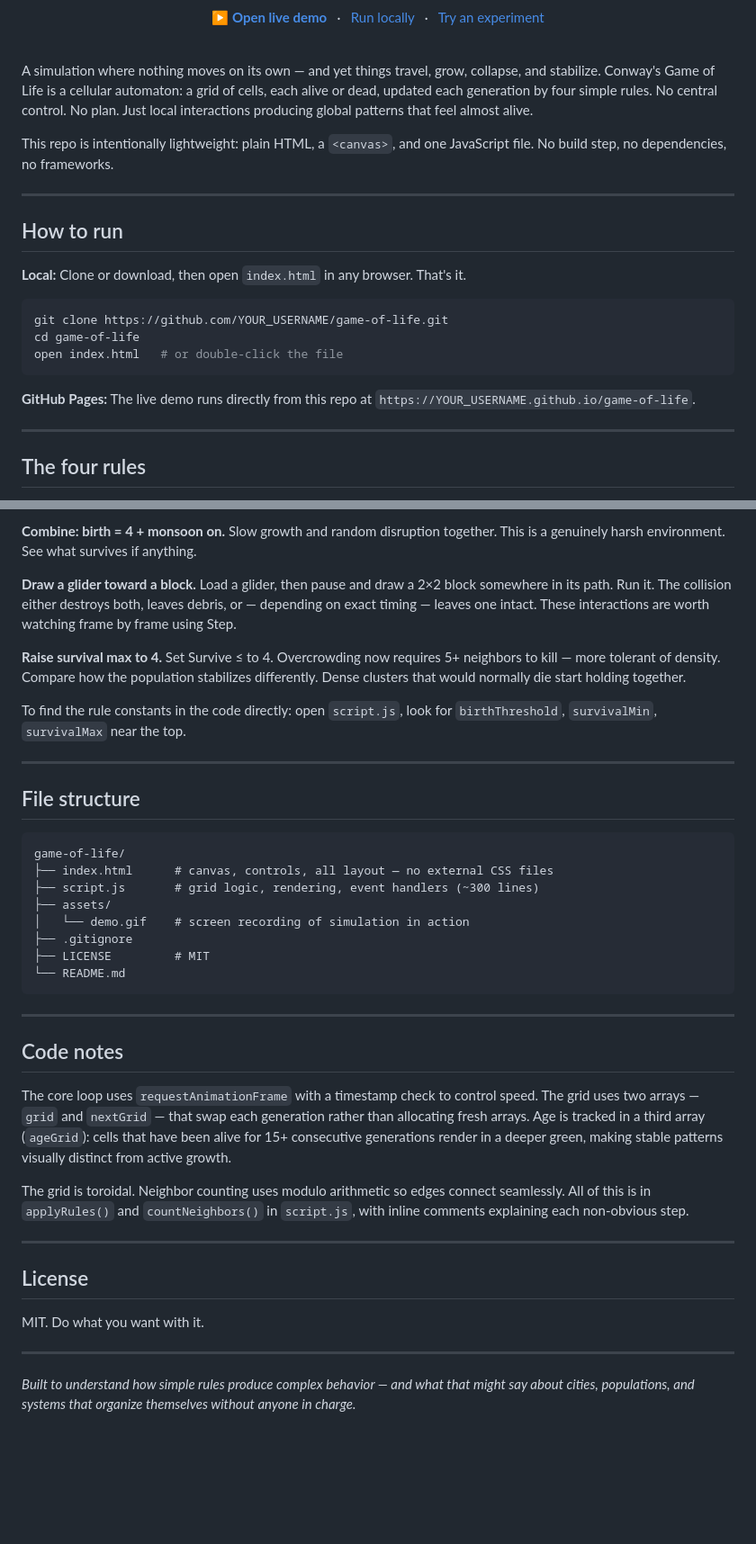
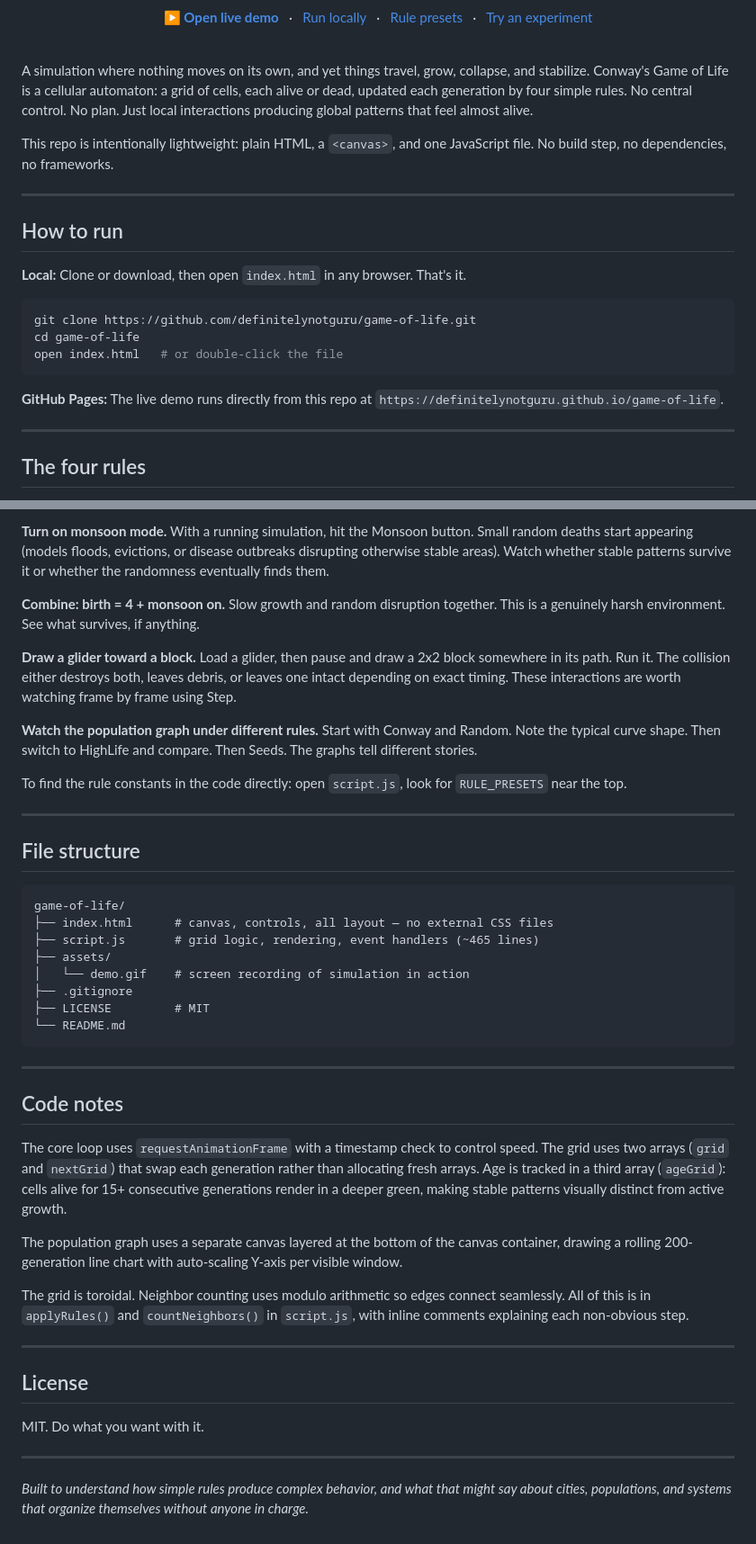
Before and after one commit to definitelynotguru/GameOfLife, a Markdown page: README.md, 2 parts joined by grey strips. Shown at 90% size. GitHub-like rendering; blank space fills up the shorter version.

````diff
--- a/README.md
+++ b/README.md
@@ -8,13 +17,15 @@
   <a href="https://definitelynotguru.github.io/GameOfLife"><strong>▶ Open live demo</strong></a>
   &ensp;·&ensp;
   <a href="#how-to-run">Run locally</a>
+  &ensp;·&ensp;
+  <a href="#rule-presets">Rule presets</a>
   &ensp;·&ensp;
   <a href="#experiments">Try an experiment</a>
 </p>
 
 <br>
 
-A simulation where nothing moves on its own — and yet things travel, grow, collapse, and stabilize. Conway's Game of Life is a cellular automaton: a grid of cells, each alive or dead, updated each generation by four simple rules. No central control. No plan. Just local interactions producing global patterns that feel almost alive.
+A simulation where nothing moves on its own, and yet things travel, grow, collapse, and stabilize. Conway's Game of Life is a cellular automaton: a grid of cells, each alive or dead, updated each generation by four simple rules. No central control. No plan. Just local interactions producing global patterns that feel almost alive.
 
 This repo is intentionally lightweight: plain HTML, a `<canvas>`, and one JavaScript file. No build step, no dependencies, no frameworks.
 
@@ -25,12 +36,12 @@ This repo is intentionally lightweight: plain HTML, a `<canvas>`, and one JavaSc
 **Local:** Clone or download, then open `index.html` in any browser. That's it.
 
 ```bash
-git clone https://github.com/YOUR_USERNAME/game-of-life.git
+git clone https://github.com/definitelynotguru/game-of-life.git
 cd game-of-life
 open index.html   # or double-click the file
 ```
 
-**GitHub Pages:** The live demo runs directly from this repo at `https://YOUR_USERNAME.github.io/game-of-life`.
+**GitHub Pages:** The live demo runs directly from this repo at `https://definitelynotguru.github.io/game-of-life`.
 
 ---
 
@@ -123,11 +167,13 @@ These are things worth actually trying — not just descriptions of what you cou
 
-**Combine: birth = 4 + monsoon on.** Slow growth and random disruption together. This is a genuinely harsh environment. See what survives if anything.
+**Turn on monsoon mode.** With a running simulation, hit the Monsoon button. Small random deaths start appearing (models floods, evictions, or disease outbreaks disrupting otherwise stable areas). Watch whether stable patterns survive it or whether the randomness eventually finds them.
 
-**Draw a glider toward a block.** Load a glider, then pause and draw a 2×2 block somewhere in its path. Run it. The collision either destroys both, leaves debris, or — depending on exact timing — leaves one intact. These interactions are worth watching frame by frame using Step.
+**Combine: birth = 4 + monsoon on.** Slow growth and random disruption together. This is a genuinely harsh environment. See what survives, if anything.
 
-**Raise survival max to 4.** Set Survive ≤ to 4. Overcrowding now requires 5+ neighbors to kill — more tolerant of density. Compare how the population stabilizes differently. Dense clusters that would normally die start holding together.
+**Draw a glider toward a block.** Load a glider, then pause and draw a 2x2 block somewhere in its path. Run it. The collision either destroys both, leaves debris, or leaves one intact depending on exact timing. These interactions are worth watching frame by frame using Step.
 
-To find the rule constants in the code directly: open `script.js`, look for `birthThreshold`, `survivalMin`, `survivalMax` near the top.
+**Watch the population graph under different rules.** Start with Conway and Random. Note the typical curve shape. Then switch to HighLife and compare. Then Seeds. The graphs tell different stories.
+
+To find the rule constants in the code directly: open `script.js`, look for `RULE_PRESETS` near the top.
 
 ---
 
@@ -136,7 +182,7 @@ To find the rule constants in the code directly: open `script.js`, look for `bir
 ```
 game-of-life/
 ├── index.html      # canvas, controls, all layout — no external CSS files
-├── script.js       # grid logic, rendering, event handlers (~300 lines)
+├── script.js       # grid logic, rendering, event handlers (~465 lines)
 ├── assets/
 │   └── demo.gif    # screen recording of simulation in action
 ├── .gitignore
@@ -148,7 +194,9 @@ game-of-life/
 
 ## Code notes
 
-The core loop uses `requestAnimationFrame` with a timestamp check to control speed. The grid uses two arrays — `grid` and `nextGrid` — that swap each generation rather than allocating fresh arrays. Age is tracked in a third array (`ageGrid`): cells that have been alive for 15+ consecutive generations render in a deeper green, making stable patterns visually distinct from active growth.
+The core loop uses `requestAnimationFrame` with a timestamp check to control speed. The grid uses two arrays (`grid` and `nextGrid`) that swap each generation rather than allocating fresh arrays. Age is tracked in a third array (`ageGrid`): cells alive for 15+ consecutive generations render in a deeper green, making stable patterns visually distinct from active growth.
+
+The population graph uses a separate canvas layered at the bottom of the canvas container, drawing a rolling 200-generation line chart with auto-scaling Y-axis per visible window.
 
 The grid is toroidal. Neighbor counting uses modulo arithmetic so edges connect seamlessly. All of this is in `applyRules()` and `countNeighbors()` in `script.js`, with inline comments explaining each non-obvious step.
 
@@ -160,4 +208,4 @@ MIT. Do what you want with it.
 
 ---
 
-*Built to understand how simple rules produce complex behavior — and what that might say about cities, populations, and systems that organize themselves without anyone in charge.*
+*Built to understand how simple rules produce complex behavior, and what that might say about cities, populations, and systems that organize themselves without anyone in charge.*
````
Also changed, not shown: other parts of README.md (+58 -16 lines).
